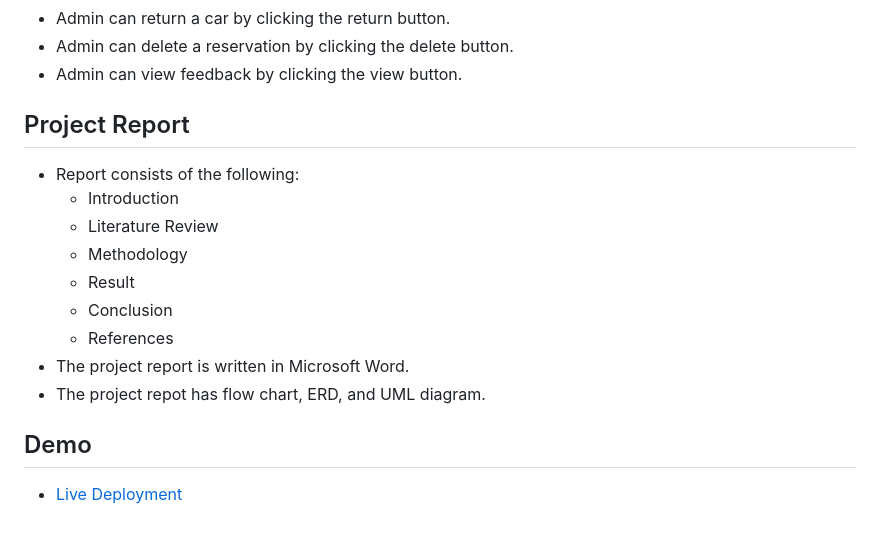
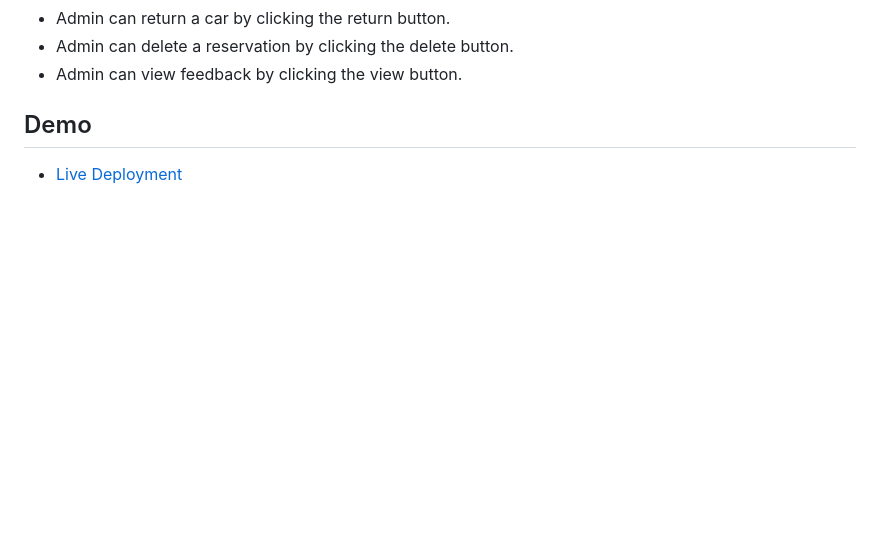
Before and after one commit to Aves12/CAR-RENTAL-AGENCY, a Markdown page: README.md, the part around the change. Drawn GitHub-style; blank space fills up the shorter version.

```diff
--- a/README.md
+++ b/README.md
@@ -100,18 +100,6 @@
 - Admin can delete a reservation by clicking the delete button.
 - Admin can view feedback by clicking the view button.
 
-## Project Report
-
-- Report consists of the following:
-    - Introduction
-    - Literature Review
-    - Methodology
-    - Result
-    - Conclusion
-    - References
-- The project report is written in Microsoft Word.
-- The project repot has flow chart, ERD, and UML diagram.
-
 
 ## Demo
 
```
